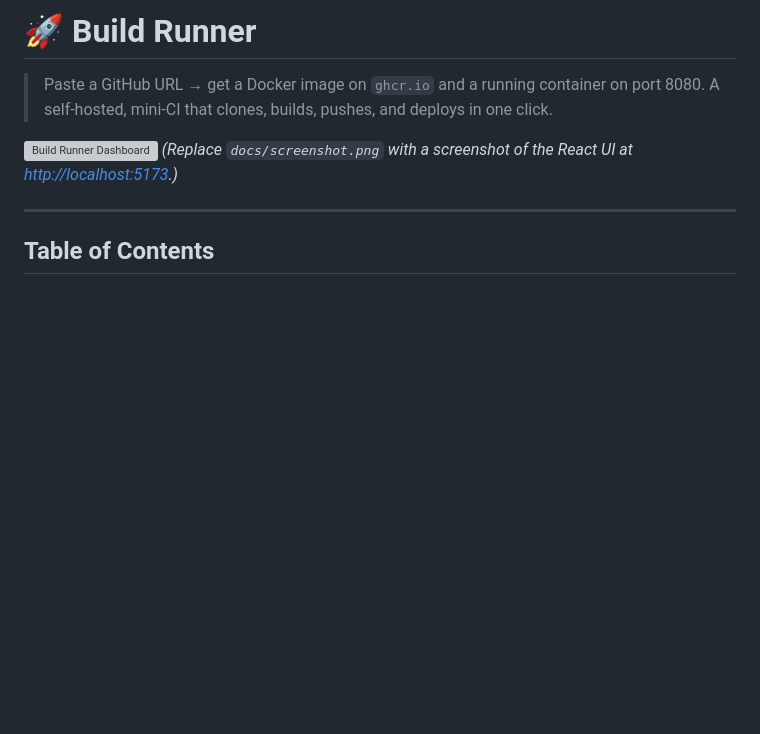
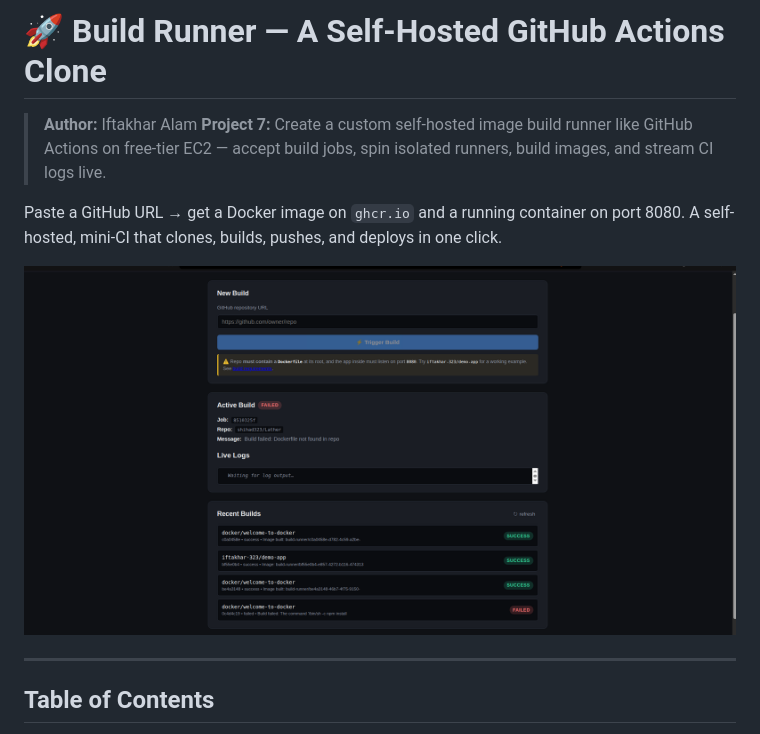
Before and after one commit to poridhioss/minions-26, a Markdown page: build-runner-project/README.md, the part around the change. GitHub-like rendering; pictures changed too: build-runner-project/docs/screenshot.png (added); blank space fills up the shorter version; grey boxes are pictures that could not be loaded.

Commit message:
Clean repo: remove root venv/__pycache__, add subfolder .gitignore, add screenshot

```diff
--- a/build-runner-project/README.md
+++ b/build-runner-project/README.md
@@ -1,10 +1,12 @@
-# 🚀 Build Runner
+# 🚀 Build Runner — A Self-Hosted GitHub Actions Clone
 
-> Paste a GitHub URL → get a Docker image on `ghcr.io` and a running container on port 8080.
-> A self-hosted, mini-CI that clones, builds, pushes, and deploys in one click.
+> **Author:** Iftakhar Alam
+> **Project 7:** Create a custom self-hosted image build runner like GitHub Actions on free-tier EC2 — accept build jobs, spin isolated runners, build images, and stream CI logs live.
+
+Paste a GitHub URL → get a Docker image on `ghcr.io` and a running container on port 8080.
+A self-hosted, mini-CI that clones, builds, pushes, and deploys in one click.
 
 ![Build Runner Dashboard](docs/screenshot.png)
-*(Replace `docs/screenshot.png` with a screenshot of the React UI at <http://localhost:5173>.)*
 
 ---
 
```
Also changed, not shown: 2 other files.
